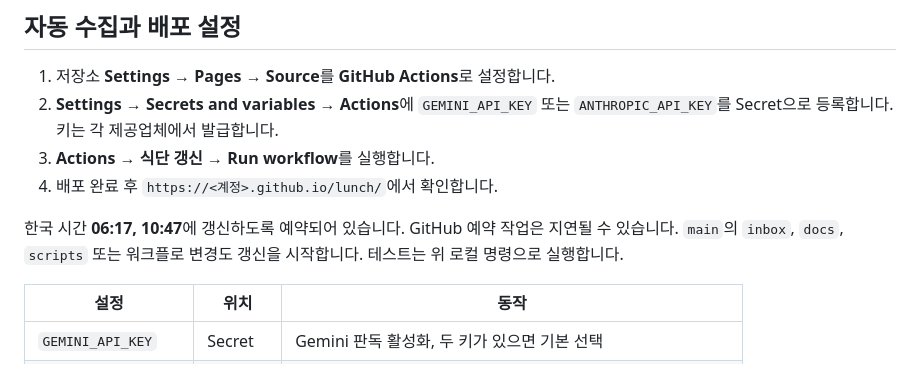
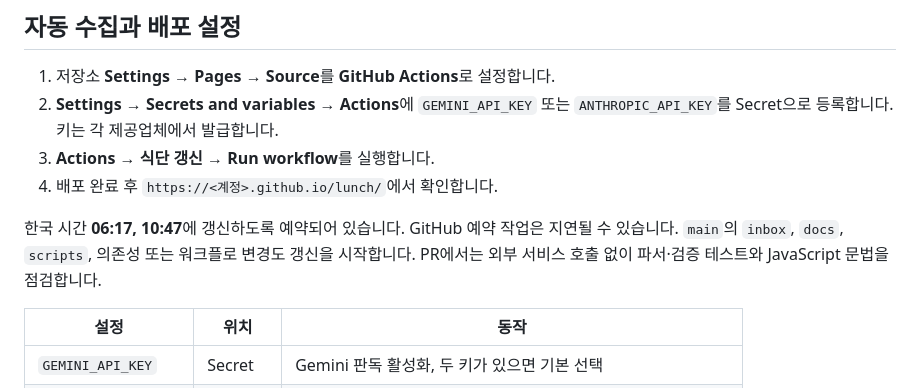
Before and after one commit to makecore/lunch, a Markdown page: README.md, the part around the change. Rendered like a GitHub page.

Commit message:
Document enabled automated checks

```diff
--- a/README.md
+++ b/README.md
@@ -50,7 +50,7 @@ python scripts/update.py
 3. **Actions → 식단 갱신 → Run workflow**를 실행합니다.
 4. 배포 완료 후 `https://<계정>.github.io/lunch/`에서 확인합니다.
 
-한국 시간 **06:17, 10:47**에 갱신하도록 예약되어 있습니다. GitHub 예약 작업은 지연될 수 있습니다. `main`의 `inbox`, `docs`, `scripts` 또는 워크플로 변경도 갱신을 시작합니다. 테스트는 위 로컬 명령으로 실행합니다.
+한국 시간 **06:17, 10:47**에 갱신하도록 예약되어 있습니다. GitHub 예약 작업은 지연될 수 있습니다. `main`의 `inbox`, `docs`, `scripts`, 의존성 또는 워크플로 변경도 갱신을 시작합니다. PR에서는 외부 서비스 호출 없이 파서·검증 테스트와 JavaScript 문법을 점검합니다.
 
 | 설정 | 위치 | 동작 |
 |---|---|---|
```
